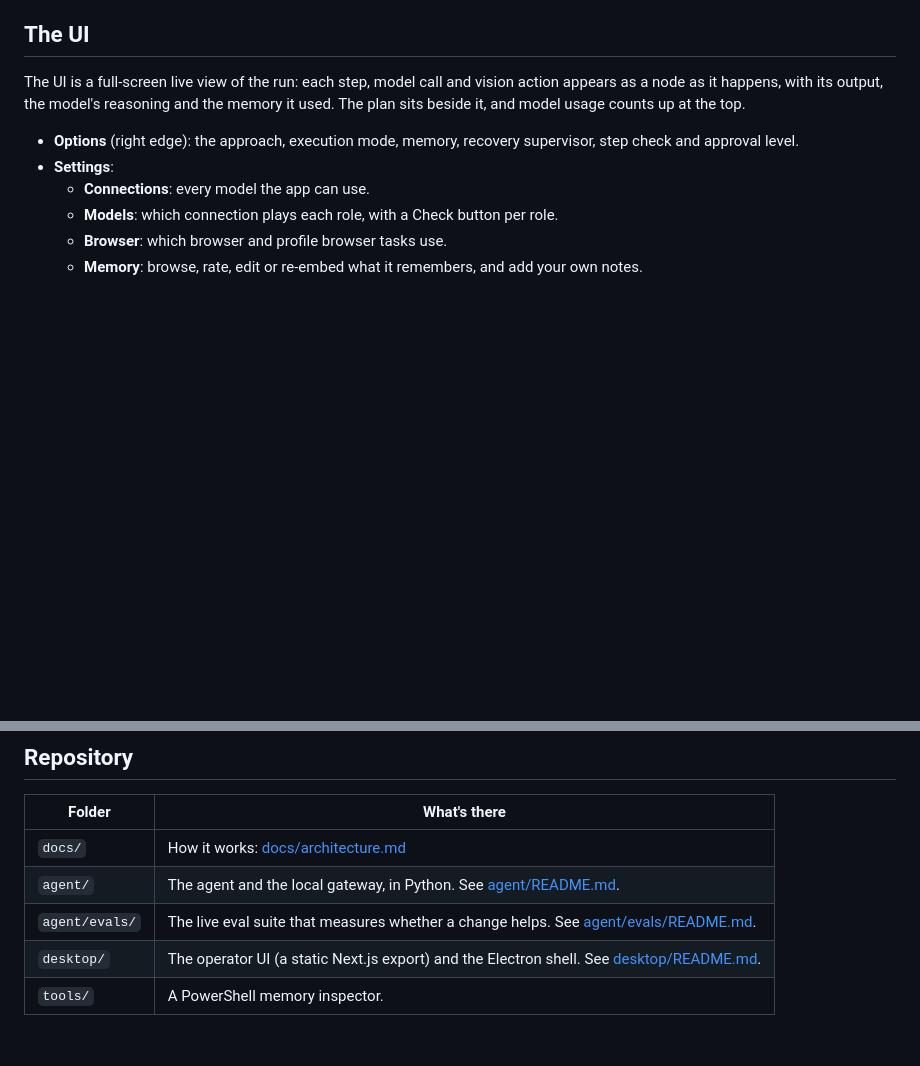
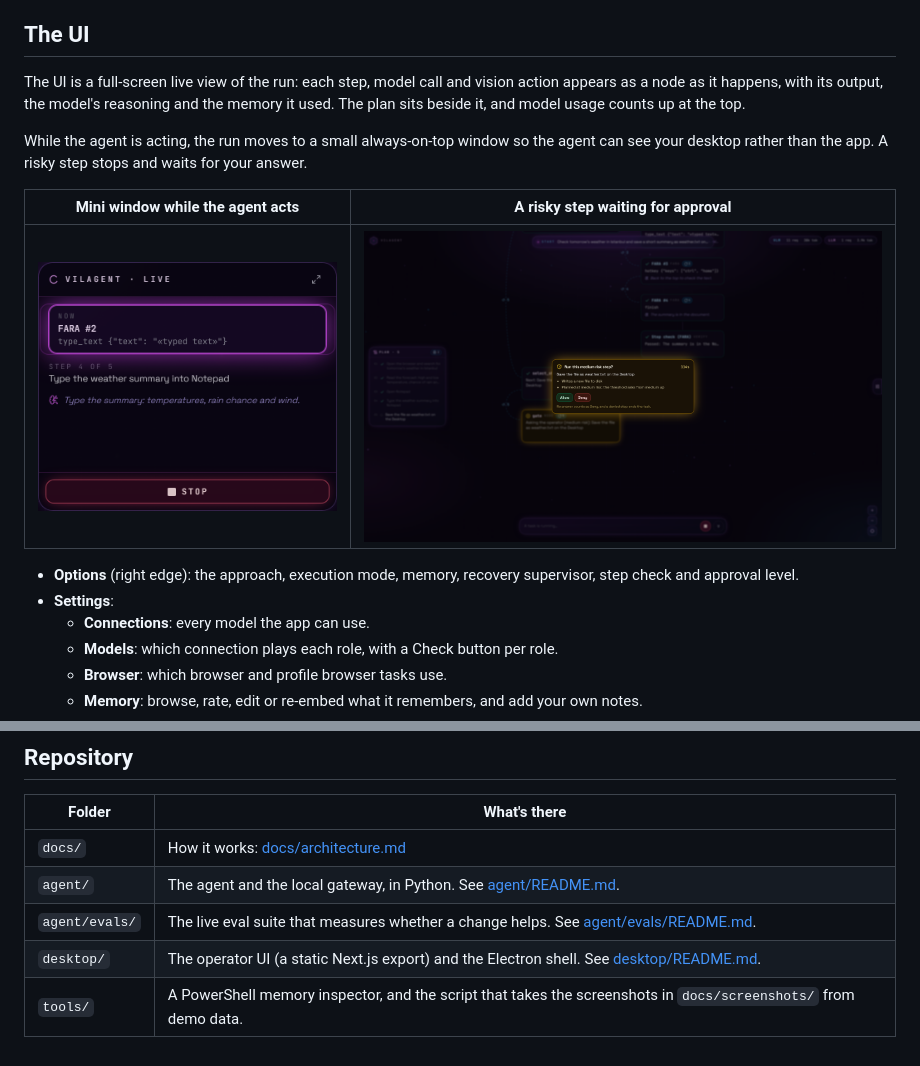
Before and after one commit to tahabasegmez/vilagent, a Markdown page: README.md, 2 parts joined by grey strips. Rendered like a GitHub page; pictures changed too: docs/screenshots/04-approval.png (added), docs/screenshots/07-mini-hud.png (added); blank space fills up the shorter version.

```diff
--- a/README.md
+++ b/README.md
@@ -47,6 +49,13 @@ The UI is a full-screen live view of the run: each step, model call and vision a
 as a node as it happens, with its output, the model's reasoning and the memory it used. The
 plan sits beside it, and model usage counts up at the top.
 
+While the agent is acting, the run moves to a small always-on-top window so the agent can see
+your desktop rather than the app. A risky step stops and waits for your answer.
+
+| Mini window while the agent acts | A risky step waiting for approval |
+|---|---|
+| <img src="docs/screenshots/07-mini-hud.png" alt="The mini window: the current action, the step and the model's note, with a Stop button" width="300"> | <img src="docs/screenshots/04-approval.png" alt="An approval dialog asking whether to run a medium-risk step" width="520"> |
+
 - **Options** (right edge): the approach, execution mode, memory, recovery supervisor, step
   check and approval level.
 - **Settings**:
@@ -117,4 +125,4 @@ once, blocks any further action and closes the managed browser.
 | `agent/` | The agent and the local gateway, in Python. See [agent/README.md](agent/README.md). |
 | `agent/evals/` | The live eval suite that measures whether a change helps. See [agent/evals/README.md](agent/evals/README.md). |
 | `desktop/` | The operator UI (a static Next.js export) and the Electron shell. See [desktop/README.md](desktop/README.md). |
-| `tools/` | A PowerShell memory inspector. |
+| `tools/` | A PowerShell memory inspector, and the script that takes the screenshots in `docs/screenshots/` from demo data. |
```
Also changed, not shown: other parts of README.md (+2 -1 lines), 2 other files.
